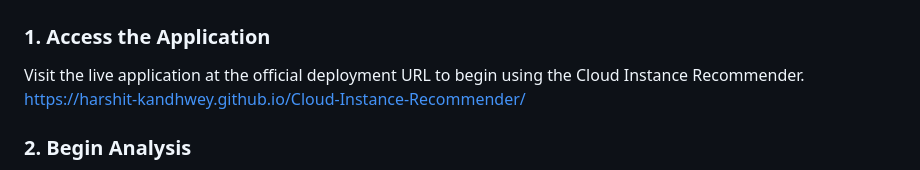
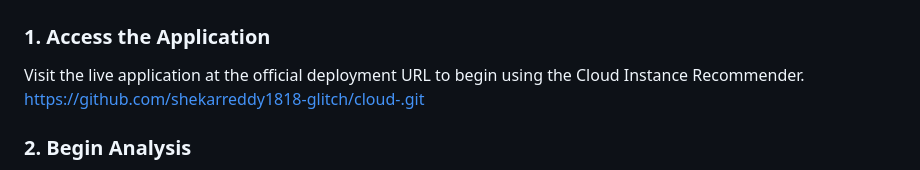
Before and after one commit to shekarreddy1818-glitch/cloud-, a Markdown page: README.md, the part around the change. GitHub-like rendering.

```diff
--- a/README.md
+++ b/README.md
@@ -139,7 +139,7 @@ cloud-instance-recommender/
 ### **1. Access the Application**
 
 Visit the live application at the official deployment URL to begin using the Cloud Instance Recommender.
-https://harshit-kandhwey.github.io/Cloud-Instance-Recommender/
+https://github.com/shekarreddy1818-glitch/cloud-.git
 
 ### **2. Begin Analysis**
 
```
